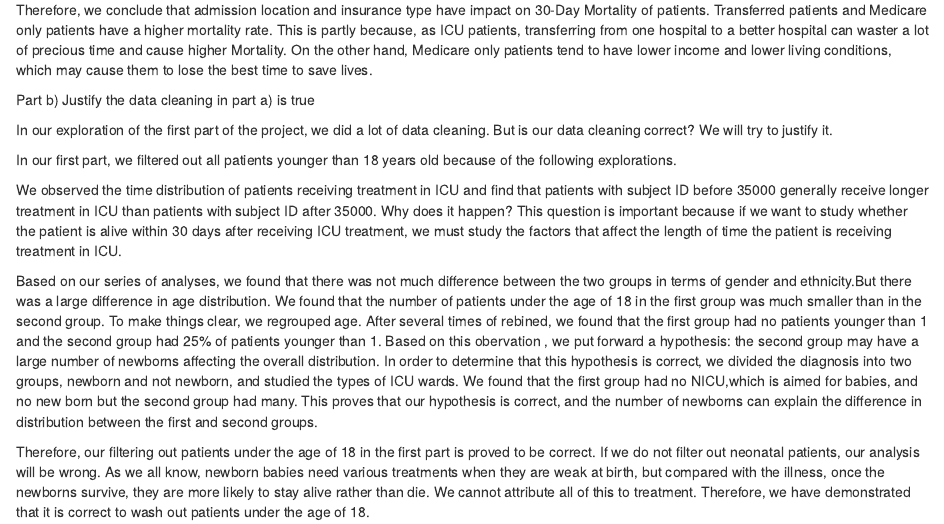
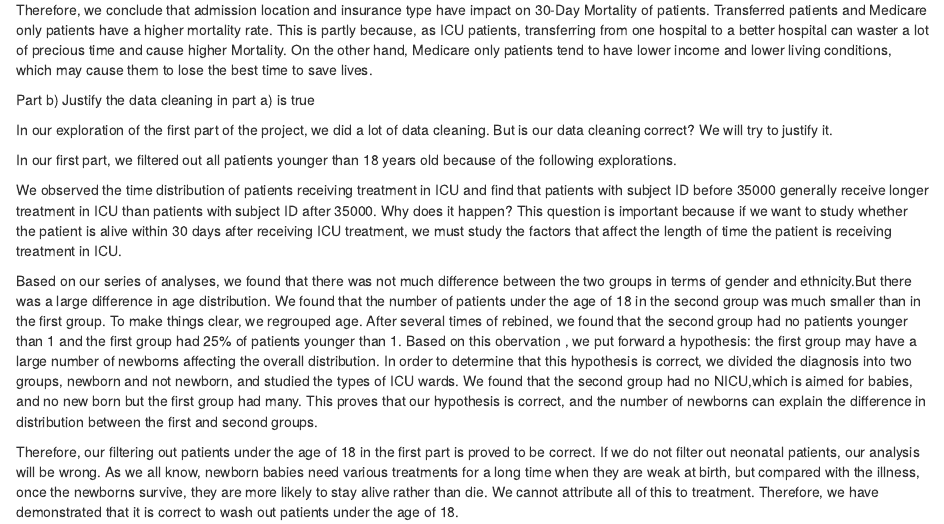
Before and after one commit to jackdyt/MIMICIII_visualization, an R Markdown document (07-conclusion.Rmd): the page in a window 1100 px wide, from 390 px down. Rendered offline with R 4.5, knitr and Pandoc, with nearby package versions; drawn as R Markdown's standard HTML page in place of the format the file asks for.

Commit message:
Update 07-conclusion.Rmd

```diff
--- a/07-conclusion.Rmd
+++ b/07-conclusion.Rmd
@@ -18,6 +18,6 @@ In our first part, we filtered out all patients younger than 18 years old becaus
 
 We observed the time distribution of patients receiving treatment in ICU and find that patients with subject ID before 35000 generally receive longer treatment in ICU than patients with subject ID after 35000. Why does it happen? This question is important because if we want to study whether the patient is alive within 30 days after receiving ICU treatment, we must study the factors that affect the length of time the patient is receiving treatment in ICU.
 
-Based on our series of analyses, we found that there was not much difference between the two groups in terms of gender and ethnicity.But there was a large difference in age distribution. We found that the number of patients under the age of 18 in the first group was much smaller than in the second group. To make things clear, we regrouped age. After several times of rebined, we found that the first group had no patients younger than 1 and the second group had 25% of patients younger than 1. Based on this obervation , we put forward a hypothesis: the second group may have a large number of newborns affecting the overall distribution. In order to determine that this hypothesis is correct, we divided the diagnosis into two groups, newborn and not newborn, and studied the types of ICU wards. We found that the first group had no NICU,which is aimed for babies, and no new born but the second group had many. This proves that our hypothesis is correct, and the number of newborns can explain the difference in distribution between the first and second groups.
+Based on our series of analyses, we found that there was not much difference between the two groups in terms of gender and ethnicity.But there was a large difference in age distribution. We found that the number of patients under the age of 18 in the second group was much smaller than in the first group. To make things clear, we regrouped age. After several times of rebined, we found that the second group had no patients younger than 1 and the first group had 25% of patients younger than 1. Based on this obervation , we put forward a hypothesis: the first group may have a large number of newborns affecting the overall distribution. In order to determine that this hypothesis is correct, we divided the diagnosis into two groups, newborn and not newborn, and studied the types of ICU wards. We found that the second group had no NICU,which is aimed for babies, and no new born but the first group had many. This proves that our hypothesis is correct, and the number of newborns can explain the difference in distribution between the first and second groups.
 
-Therefore, our filtering out patients under the age of 18 in the first part is proved to be correct. If we do not filter out neonatal patients, our analysis will be wrong. As we all know, newborn babies need various treatments when they are weak at birth, but compared with the illness, once the newborns survive, they are more likely to stay alive rather than die. We cannot attribute all of this to treatment. Therefore, we have demonstrated that it is correct to wash out patients under the age of 18.
+Therefore, our filtering out patients under the age of 18 in the first part is proved to be correct. If we do not filter out neonatal patients, our analysis will be wrong. As we all know, newborn babies need various treatments for a long time when they are weak at birth, but compared with the illness, once the newborns survive, they are more likely to stay alive rather than die. We cannot attribute all of this to treatment. Therefore, we have demonstrated that it is correct to wash out patients under the age of 18.
```
